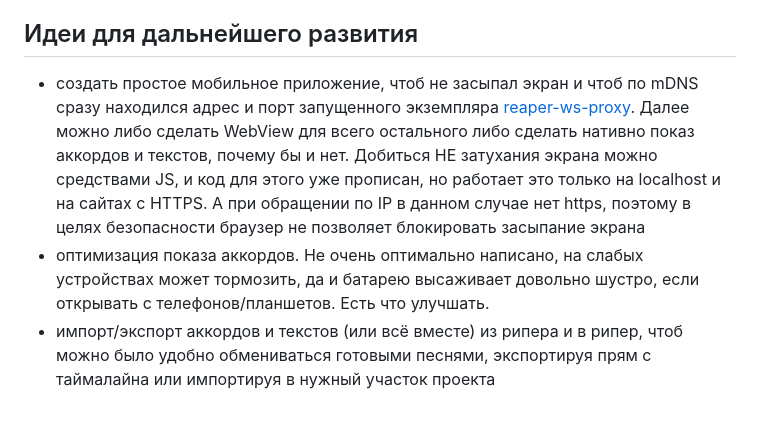
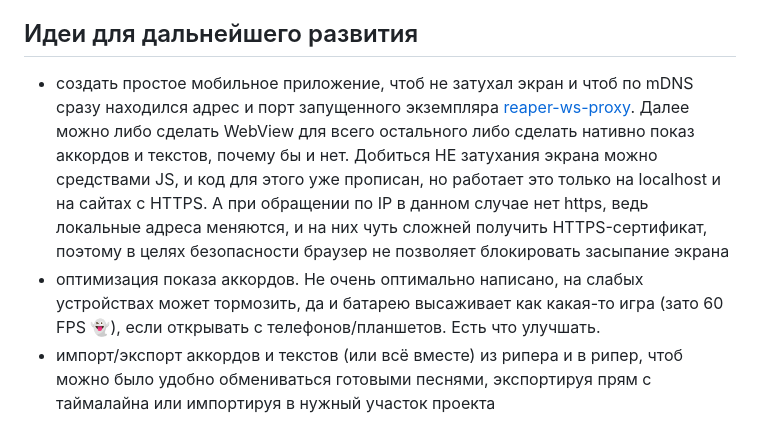
Before and after one commit to karamush/reaper-ws-proxy, a Markdown page: README.md, the part around one of its changes. Rendered like a GitHub page.

```diff
--- a/README.md
+++ b/README.md
@@ -124,8 +124,8 @@ Usage: reaproxy [options]
 В демонстрации видно, как изменение параметра влияет на показ аккордов: они то заранее, то с запазданием показываются (да, можно указать значение со знаком минус).
 
 ## Идеи для дальнейшего развития
-- создать простое мобильное приложение, чтоб не засыпал экран и чтоб по mDNS сразу находился адрес и порт запущенного экземпляра [reaper-ws-proxy](https://github.com/karamush/reaper-ws-proxy). Далее можно либо сделать WebView для всего остального либо сделать нативно показ аккордов и текстов, почему бы и нет. Добиться НЕ затухания экрана можно средствами JS, и код для этого уже прописан, но работает это только на localhost и на сайтах с HTTPS. А при обращении по IP в данном случае нет https, поэтому в целях безопасности браузер не позволяет блокировать засыпание экрана
-- оптимизация показа аккордов. Не очень оптимально написано, на слабых устройствах может тормозить, да и батарею высаживает довольно шустро, если открывать с телефонов/планшетов. Есть что улучшать.
+- создать простое мобильное приложение, чтоб не затухал экран и чтоб по mDNS сразу находился адрес и порт запущенного экземпляра [reaper-ws-proxy](https://github.com/karamush/reaper-ws-proxy). Далее можно либо сделать WebView для всего остального либо сделать нативно показ аккордов и текстов, почему бы и нет. Добиться НЕ затухания экрана можно средствами JS, и код для этого уже прописан, но работает это только на localhost и на сайтах с HTTPS. А при обращении по IP в данном случае нет https, ведь локальные адреса меняются, и на них чуть сложней получить HTTPS-сертификат, поэтому в целях безопасности браузер не позволяет блокировать засыпание экрана
+- оптимизация показа аккордов. Не очень оптимально написано, на слабых устройствах может тормозить, да и батарею высаживает как какая-то игра (зато 60 FPS 👻), если открывать с телефонов/планшетов. Есть что улучшать.
 - импорт/экспорт аккордов и текстов (или всё вместе) из рипера и в рипер, чтоб можно было удобно обмениваться готовыми песнями, экспортируя прям с таймалайна или импортируя в нужный участок проекта
 
 Ваши идеи и правки можете присылать pull-реквестами или писать в [Issues](https://github.com/karamush/reaper-ws-proxy/issues).
```
Also changed, not shown: other parts of README.md (+1 -1 lines).
